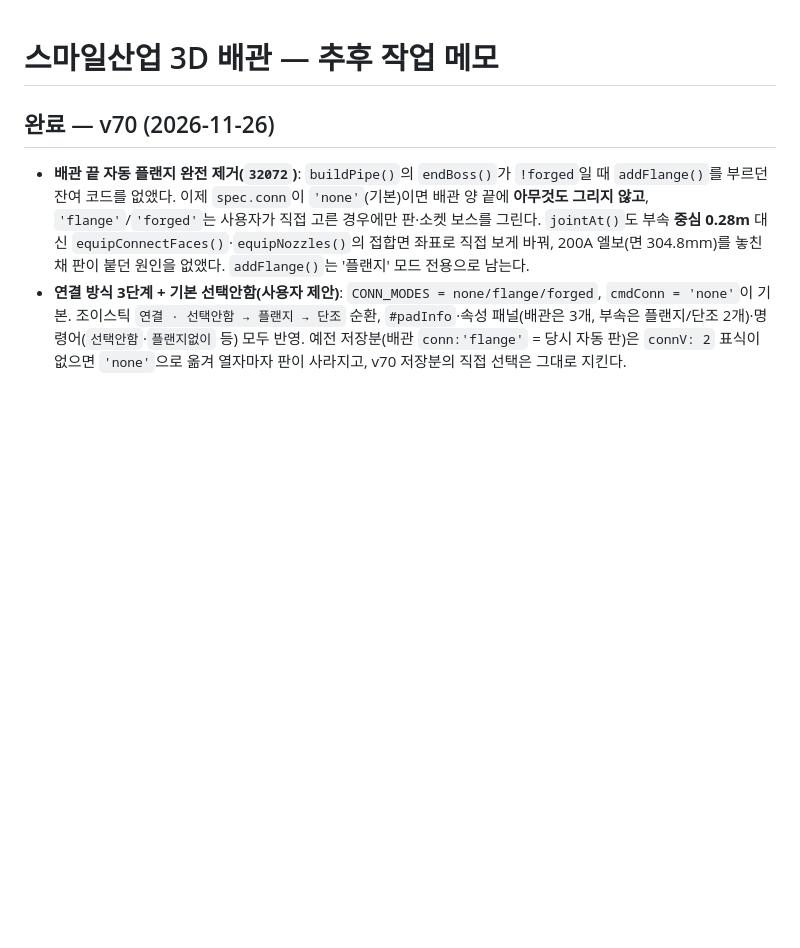
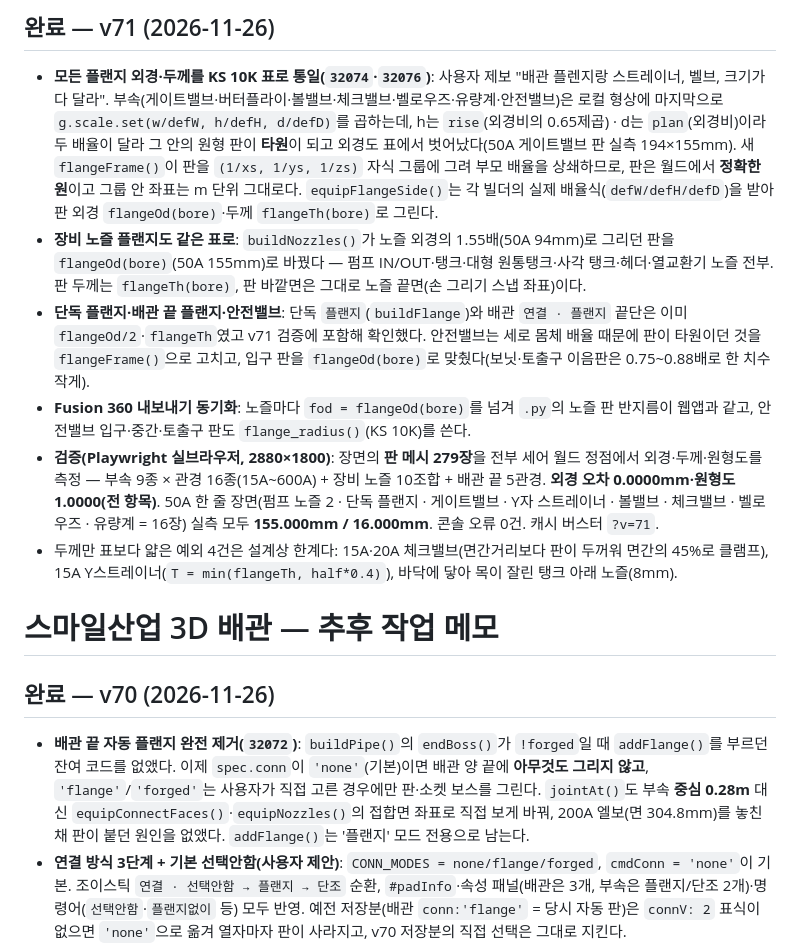
Before and after one commit to bks1029-ops/smile-piping-3d, a Markdown page: TODO.md, the part around the change. GitHub-like rendering; blank space fills up the shorter version.

```diff
--- a/TODO.md
+++ b/TODO.md
@@ -1,3 +1,11 @@
+## 완료 — v71 (2026-11-26)
+- **모든 플랜지 외경·두께를 KS 10K 표로 통일(`32074`·`32076`)**: 사용자 제보 "배관 플렌지랑 스트레이너, 벨브, 크기가 다 달라". 부속(게이트밸브·버터플라이·볼밸브·체크밸브·벨로우즈·유량계·안전밸브)은 로컬 형상에 마지막으로 `g.scale.set(w/defW, h/defH, d/defD)`를 곱하는데, h는 `rise`(외경비의 0.65제곱) · d는 `plan`(외경비)이라 두 배율이 달라 그 안의 원형 판이 **타원**이 되고 외경도 표에서 벗어났다(50A 게이트밸브 판 실측 194×155mm). 새 `flangeFrame()`이 판을 `(1/xs, 1/ys, 1/zs)` 자식 그룹에 그려 부모 배율을 상쇄하므로, 판은 월드에서 **정확한 원**이고 그룹 안 좌표는 m 단위 그대로다. `equipFlangeSide()`는 각 빌더의 실제 배율식(`defW/defH/defD`)을 받아 판 외경 `flangeOd(bore)`·두께 `flangeTh(bore)`로 그린다.
+- **장비 노즐 플랜지도 같은 표로**: `buildNozzles()`가 노즐 외경의 1.55배(50A 94mm)로 그리던 판을 `flangeOd(bore)`(50A 155mm)로 바꿨다 — 펌프 IN/OUT·탱크·대형 원통탱크·사각 탱크·헤더·열교환기 노즐 전부. 판 두께는 `flangeTh(bore)`, 판 바깥면은 그대로 노즐 끝면(손 그리기 스냅 좌표)이다.
+- **단독 플랜지·배관 끝 플랜지·안전밸브**: 단독 `플랜지`(`buildFlange`)와 배관 `연결 · 플랜지` 끝단은 이미 `flangeOd/2`·`flangeTh`였고 v71 검증에 포함해 확인했다. 안전밸브는 세로 몸체 배율 때문에 판이 타원이던 것을 `flangeFrame()`으로 고치고, 입구 판을 `flangeOd(bore)`로 맞췄다(보닛·토출구 이음판은 0.75~0.88배로 한 치수 작게).
+- **Fusion 360 내보내기 동기화**: 노즐마다 `fod = flangeOd(bore)`를 넘겨 `.py`의 노즐 판 반지름이 웹앱과 같고, 안전밸브 입구·중간·토출구 판도 `flange_radius()`(KS 10K)를 쓴다.
+- **검증(Playwright 실브라우저, 2880×1800)**: 장면의 **판 메시 279장**을 전부 세어 월드 정점에서 외경·두께·원형도를 측정 — 부속 9종 × 관경 16종(15A~600A) + 장비 노즐 10조합 + 배관 끝 5관경. **외경 오차 0.0000mm·원형도 1.0000(전 항목)**. 50A 한 줄 장면(펌프 노즐 2 · 단독 플랜지 · 게이트밸브 · Y자 스트레이너 · 볼밸브 · 체크밸브 · 벨로우즈 · 유량계 = 16장) 실측 모두 **155.000mm / 16.000mm**. 콘솔 오류 0건. 캐시 버스터 `?v=71`.
+- 두께만 표보다 얇은 예외 4건은 설계상 한계다: 15A·20A 체크밸브(면간거리보다 판이 두꺼워 면간의 45%로 클램프), 15A Y스트레이너(`T = min(flangeTh, half*0.4)`), 바닥에 닿아 목이 잘린 탱크 아래 노즐(8mm).
+
 # 스마일산업 3D 배관 — 추후 작업 메모
 
 ## 완료 — v70 (2026-11-26)
```
Also changed, not shown: README.md (+1 -0 lines), preview-v71-flange-match.png (added), 5 other files.
